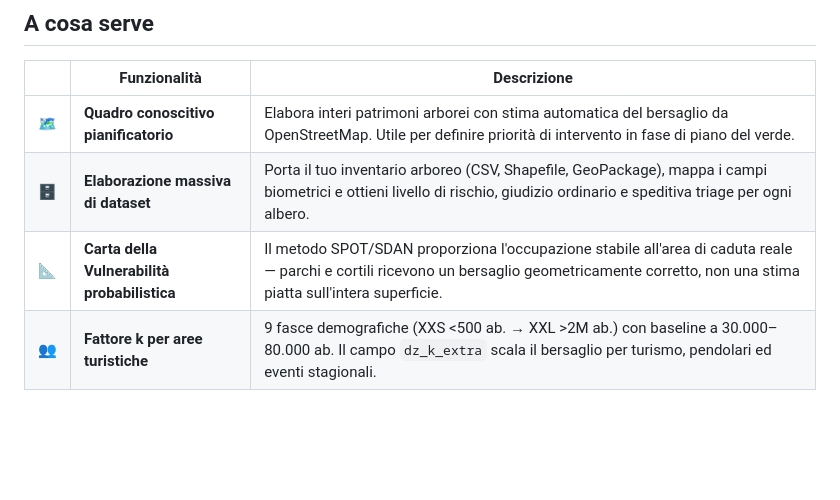
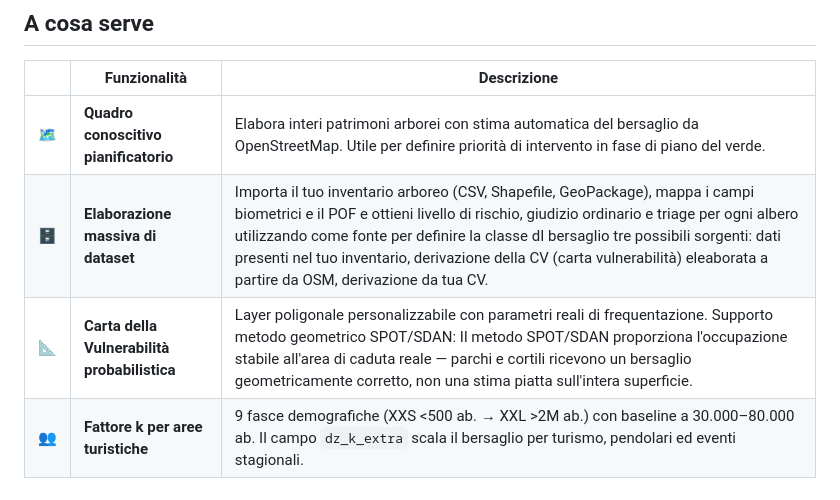
Before and after one commit to aliasatp/QgisTreeRisk, a Markdown page: README.md, the part around the change. GitHub-like rendering; blank space fills up the shorter version.

```diff
--- a/README.md
+++ b/README.md
@@ -15,8 +15,8 @@ Plugin QGIS open source per la stima del rischio di cedimento arboreo su grandi
 | | Funzionalità | Descrizione |
 |---|---|---|
 | 🗺️ | **Quadro conoscitivo pianificatorio** | Elabora interi patrimoni arborei con stima automatica del bersaglio da OpenStreetMap. Utile per definire priorità di intervento in fase di piano del verde. |
-| 🗄️ | **Elaborazione massiva di dataset** | Porta il tuo inventario arboreo (CSV, Shapefile, GeoPackage), mappa i campi biometrici e ottieni livello di rischio, giudizio ordinario e speditiva triage per ogni albero. |
-| 📐 | **Carta della Vulnerabilità probabilistica** | Il metodo SPOT/SDAN proporziona l'occupazione stabile all'area di caduta reale — parchi e cortili ricevono un bersaglio geometricamente corretto, non una stima piatta sull'intera superficie. |
+| 🗄️ | **Elaborazione massiva di dataset** | Importa il tuo inventario arboreo (CSV, Shapefile, GeoPackage), mappa i campi biometrici e il POF e ottieni livello di rischio, giudizio ordinario e triage per ogni albero utilizzando come fonte per definire la classe dI bersaglio tre possibili sorgenti: dati presenti nel tuo inventario, derivazione della CV (carta vulnerabilità) eleaborata a partire da OSM, derivazione da tua CV. |
+| 📐 | **Carta della Vulnerabilità probabilistica** | Layer poligonale personalizzabile con parametri reali di frequentazione. Supporto metodo geometrico SPOT/SDAN: Il metodo SPOT/SDAN proporziona l'occupazione stabile all'area di caduta reale — parchi e cortili ricevono un bersaglio geometricamente corretto, non una stima piatta sull'intera superficie. |
 | 👥 | **Fattore k per aree turistiche** | 9 fasce demografiche (XXS <500 ab. → XXL >2M ab.) con baseline a 30.000–80.000 ab. Il campo `dz_k_extra` scala il bersaglio per turismo, pendolari ed eventi stagionali. |
 
 ---
```
